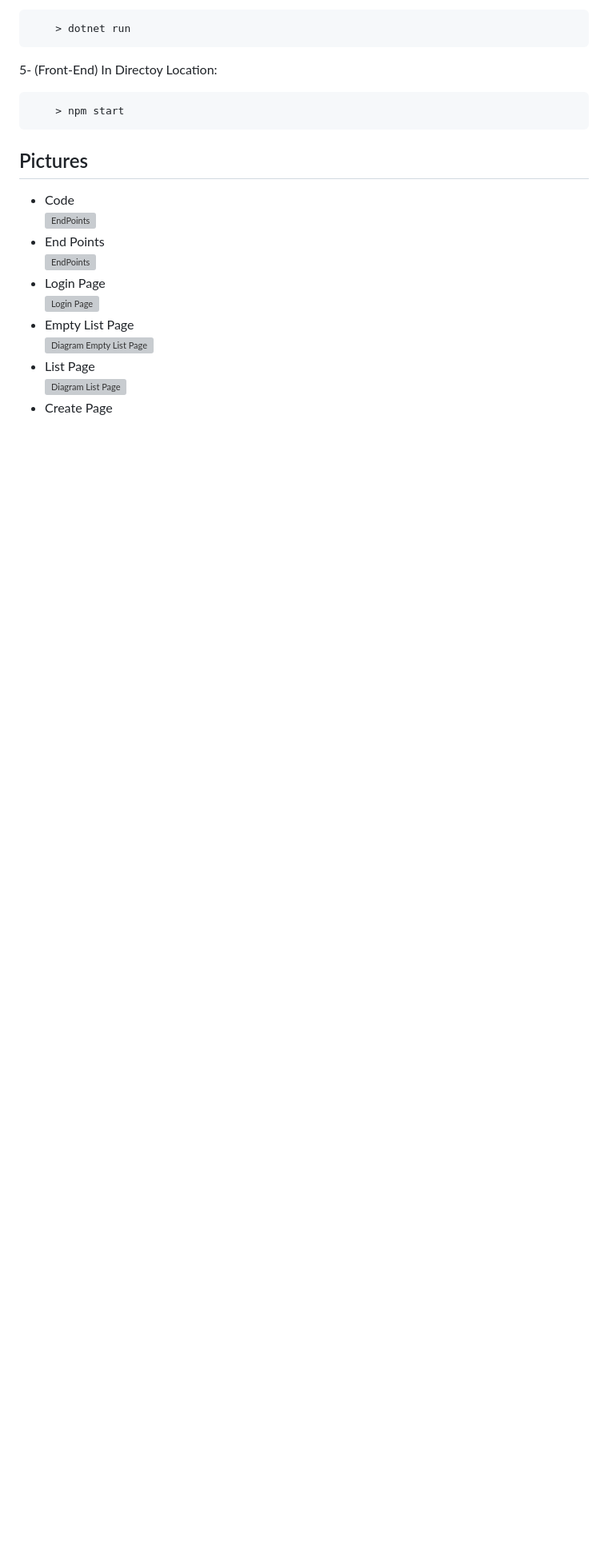
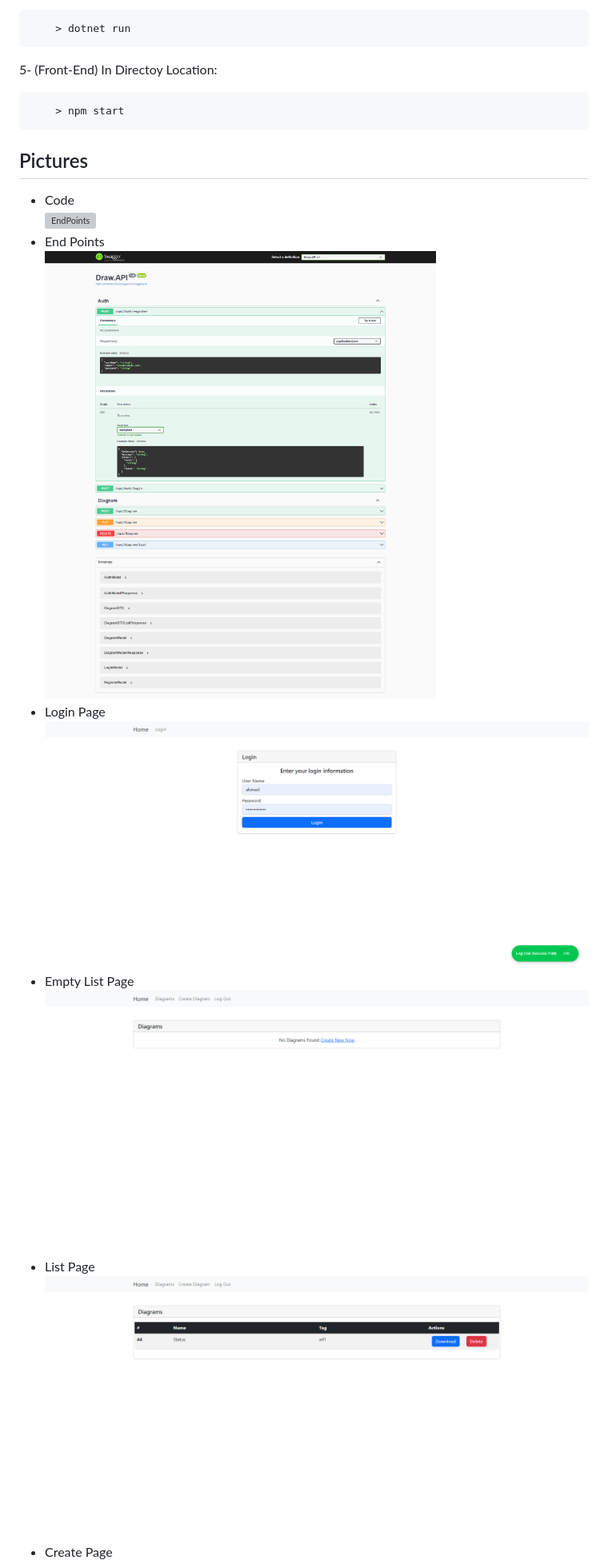
Before and after one commit to ahmednageebmahmoud/Learn-By-Examples, a Markdown page: .NetCore-Angualr-Diagram-App/README.md, the part around the change printed below. Shown: that part at 80% size. Rendered like a GitHub page; blank space fills up the shorter version; grey boxes are pictures that could not be loaded.

Commit message:
Fix README.md Files 4

```diff
--- a/.NetCore-Angualr-Diagram-App/README.md
+++ b/.NetCore-Angualr-Diagram-App/README.md
@@ -44,11 +44,11 @@ Pictures
 - Code
 <br>![EndPoints](https://github.com/ahmednageebmahmoud/Learn-By-Examples/tree/main/.NetCore-Angualr-Diagram-App//Documentation/Code.png?raw=true)
 - End Points
-<br>![EndPoints](https://raw.githubusercontent.com/ahmednageebmahmoud/Learn-By-Examples/tree/main/.NetCore-Angualr-Diagram-App//Documentation/End%20Points.png?raw=true)
+<br>![EndPoints](https://raw.githubusercontent.com/ahmednageebmahmoud/Learn-By-Examples/main//.NetCore-Angualr-Diagram-App//Documentation/End%20Points.png?raw=true)
 - Login Page
-<br> ![Login Page](https://raw.githubusercontent.com/ahmednageebmahmoud/Learn-By-Examples/tree/main/.NetCore-Angualr-Diagram-App//Documentation/Login%20Page.png?raw=true)
+<br> ![Login Page](https://raw.githubusercontent.com/ahmednageebmahmoud/Learn-By-Examples/main//.NetCore-Angualr-Diagram-App//Documentation/Login%20Page.png?raw=true)
 - Empty List Page
-<br> ![Diagram Empty List Page](https://raw.githubusercontent.com/ahmednageebmahmoud/Learn-By-Examples/tree/main/.NetCore-Angualr-Diagram-App//Documentation/Diagram%20List%20Page%20Empty.png?raw=true)
+<br> ![Diagram Empty List Page](https://raw.githubusercontent.com/ahmednageebmahmoud/Learn-By-Examples/main//.NetCore-Angualr-Diagram-App//Documentation/Diagram%20List%20Page%20Empty.png?raw=true)
 - List Page
-<br> ![Diagram List Page](https://raw.githubusercontent.com/ahmednageebmahmoud/Learn-By-Examples/tree/main/.NetCore-Angualr-Diagram-App//Documentation/Diagram%20List%20Page.png?raw=true)
+<br> ![Diagram List Page](https://raw.githubusercontent.com/ahmednageebmahmoud/Learn-By-Examples/main//.NetCore-Angualr-Diagram-App//Documentation/Diagram%20List%20Page.png?raw=true)
 - Create Page
```
Also changed, not shown: other parts of .NetCore-Angualr-Diagram-App/README.md (+3 -3 lines), .NetCore-Angualr-Diagram-App/HangfireREADME.md (+8 -8 lines), .NetCore-Angualr-Diagram-App/SerilogREADME.md (+6 -6 lines).
